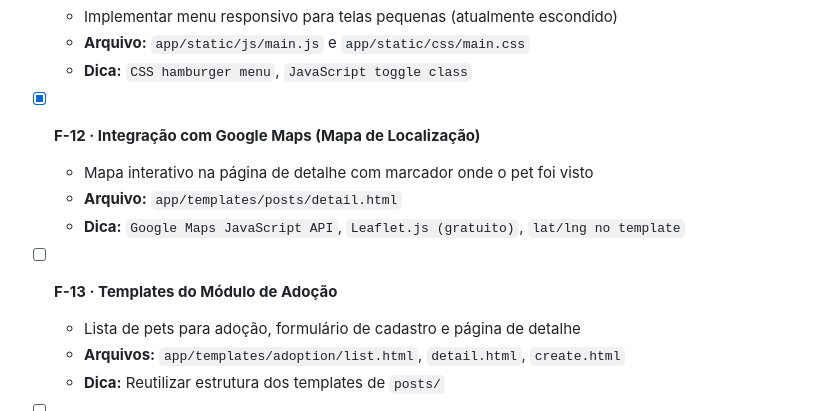
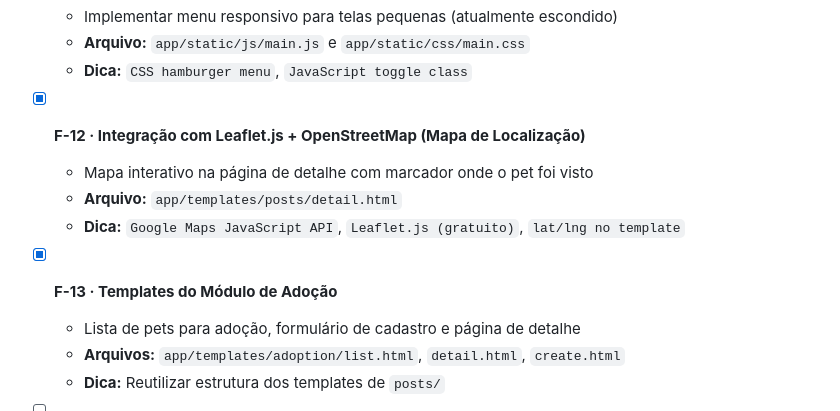
Before and after one commit to ricardobritodev/pets-post, a Markdown page: TODO.md, the part around the change. Drawn GitHub-style.

```diff
--- a/TODO.md
+++ b/TODO.md
@@ -76,12 +76,12 @@
   - **Arquivo:** `app/static/js/main.js` e `app/static/css/main.css`
   - **Dica:** `CSS hamburger menu`, `JavaScript toggle class`
 
-- [x] **F-12 · Integração com Google Maps (Mapa de Localização)**
+- [x] **F-12 · Integração com Leaflet.js + OpenStreetMap (Mapa de Localização)**
   - Mapa interativo na página de detalhe com marcador onde o pet foi visto
   - **Arquivo:** `app/templates/posts/detail.html`
   - **Dica:** `Google Maps JavaScript API`, `Leaflet.js (gratuito)`, `lat/lng no template`
 
-- [ ] **F-13 · Templates do Módulo de Adoção**
+- [x] **F-13 · Templates do Módulo de Adoção**
   - Lista de pets para adoção, formulário de cadastro e página de detalhe
   - **Arquivos:** `app/templates/adoption/list.html`, `detail.html`, `create.html`
   - **Dica:** Reutilizar estrutura dos templates de `posts/`
```
